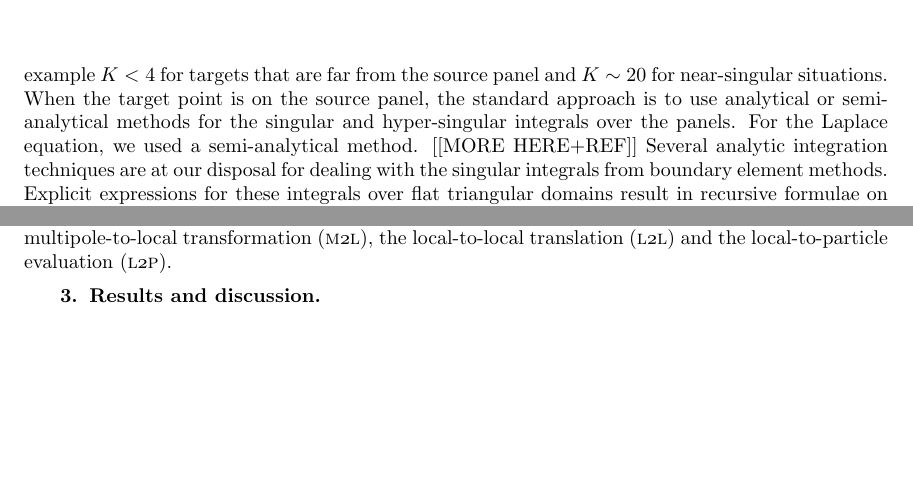
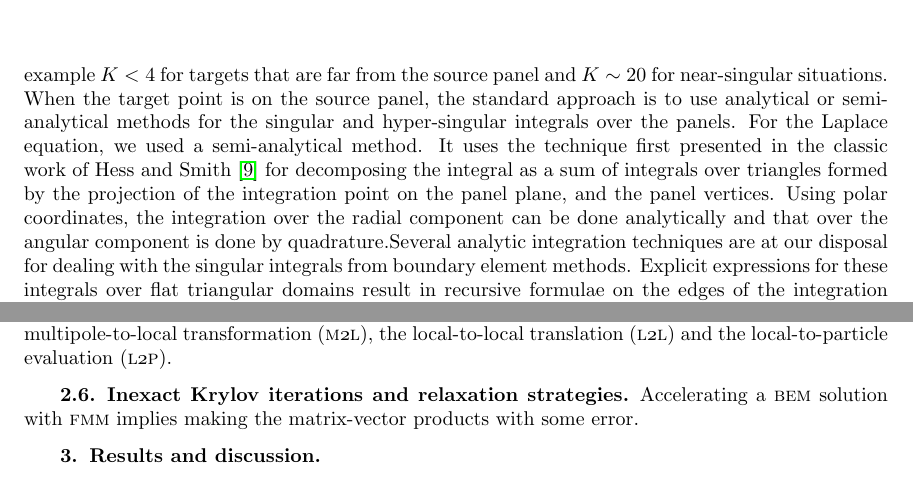
Before and after one commit to barbagroup/inexact-gmres, a LaTeX paper (BarbaETal2015-inexact-gmres.tex): two parts of pages 3 and 4 of 19 before the commit and two parts of pages 3 and 5 of 19 after it, joined at a grey line, cut so that both start at the same text, the shorter picture padded with empty space. Compiled offline with pdfLaTeX; a LaTeX package or settings file that is missing is left out.

Commit message:
add description of semi-analytical integration

```diff
--- a/BarbaETal2015-inexact-gmres.tex
+++ b/BarbaETal2015-inexact-gmres.tex
@@ -227,7 +227,7 @@ Applying Gauss quadrature to the integrals appearing in the coefficients of the
 with $q_k$ the area-normalized Gauss quadrature weights and $S_j$ the surface area of panel $\Gamma_j$. To control the accuracy of the numerical integration, we vary the number of quadrature points, using for example $K< 4$ for targets that are far from the source panel and $K\sim 20$ for near-singular situations.
 When the target point is on the source panel, the standard approach is to use analytical or semi-analytical methods for the singular and hyper-singular integrals over the panels.
 For the Laplace equation, we used a semi-analytical method.
-[[MORE HERE+REF]]
+It uses the technique first presented in the classic work of Hess and Smith \cite{HessSmith1967} for decomposing the integral as a sum of integrals over triangles formed by the projection of the integration point on the panel plane, and the panel vertices. Using polar coordinates, the integration over the radial component can be done analytically and that over the angular component is done by quadrature.% Also in \cite{ZhuHuangSongWhite2001}
 Several analytic integration techniques are at our disposal for dealing with the singular integrals from boundary element methods. Explicit expressions for these integrals over flat triangular domains result in recursive formulae on the edges of the integration triangle. These are available for Laplace potentials \cite{Fata2009} and linear elastic surface potentials \cite{Fata2011}.
 We obtained the analytic integrals for Stokes equation from Fata's formulas for linear elasticity, after setting the Poisson ratio to $1/2$.
 
@@ -279,8 +279,9 @@ At this point, a treecode algorithm evaluates the potential on target points, pe
 \end{figure}
 
 
+\subsection{Inexact Krylov iterations and relaxation strategies}
 
-
+Accelerating a \bem\ solution with \fmm\ implies making the matrix-vector products with some error.
 
 
 %$ RESULTS
```
